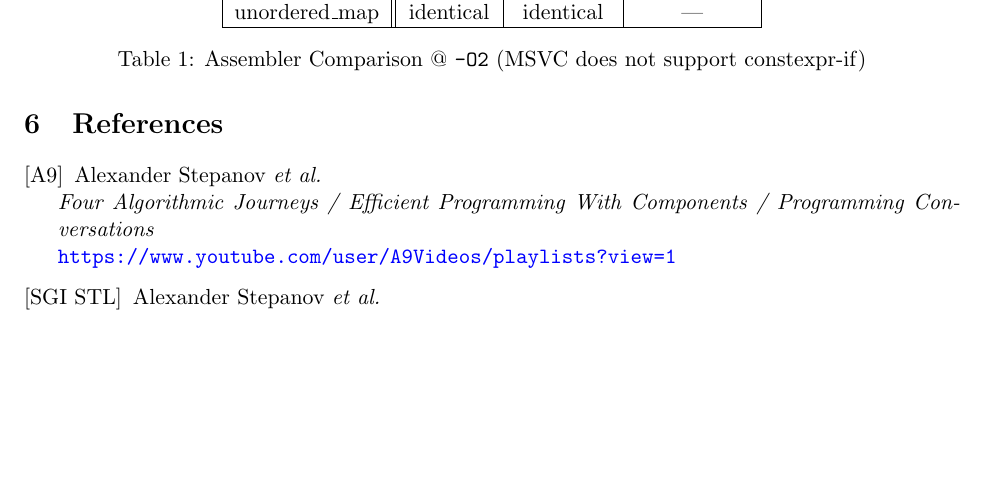
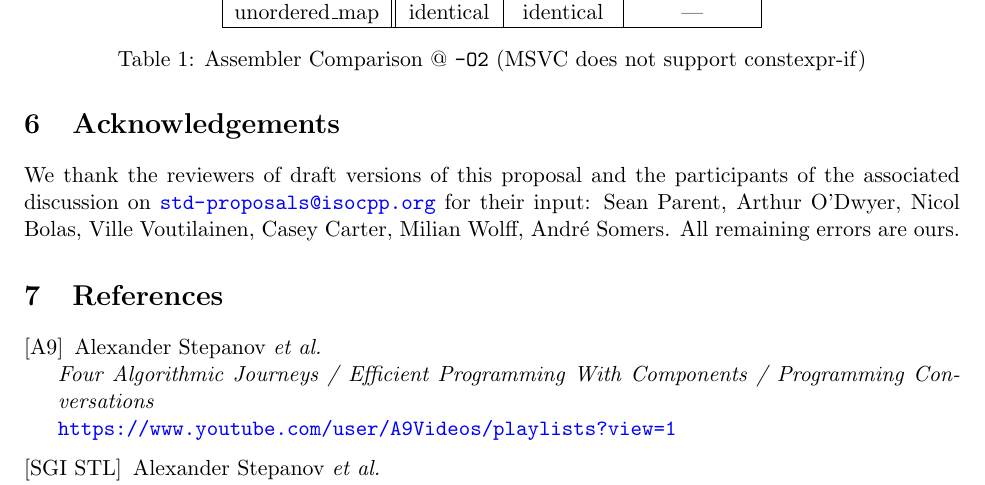
Before and after one commit to marcmutz/std-proposals, a LaTeX document (algorithms/lf2_erase_if/P0646R0.tex): part of page 6 of 6, cut so that both start at the same text, the shorter picture padded with empty space. Compiled offline with pdfLaTeX.

Commit message:
lf2_erase_if: add acknowledgements and rename to P for publishing

```diff
--- a/algorithms/lf2_erase_if/D0646R0.tex
+++ b/algorithms/lf2_erase_if/P0646R0.tex
@@ -251,6 +251,14 @@ of the two is better. In Table~\ref{tab:asm}, this is called
 We think it is safe to say that the introduction of the return type
 does not pessimise callers that don't need it.
 
+\section{Acknowledgements}
+
+We thank the reviewers of draft versions of this proposal and the
+participants of the associated discussion on
+\url{std-proposals@isocpp.org} for their input: Sean Parent, Arthur
+O'Dwyer, Nicol Bolas, Ville Voutilainen, Casey Carter, Milian Wolff,
+Andr\'e Somers. All remaining errors are ours.
+
 \section{References}
 \renewcommand{\section}[2]{}%
 \begin{thebibliography}{9}
```
Also changed, not shown: algorithms/lf2_erase_if/D0646R0.pdf (deleted), algorithms/lf2_erase_if/P0646R0.pdf (added).
